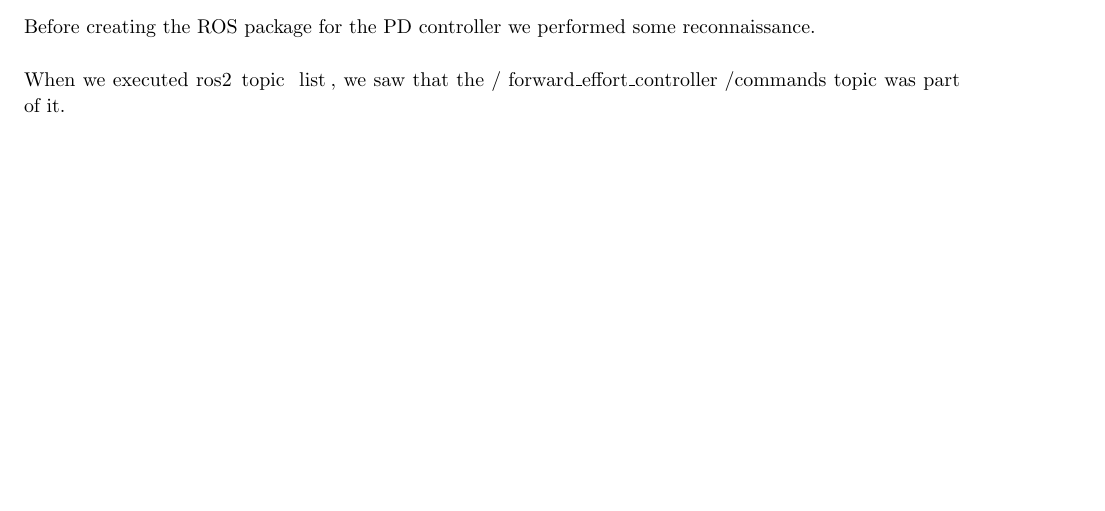
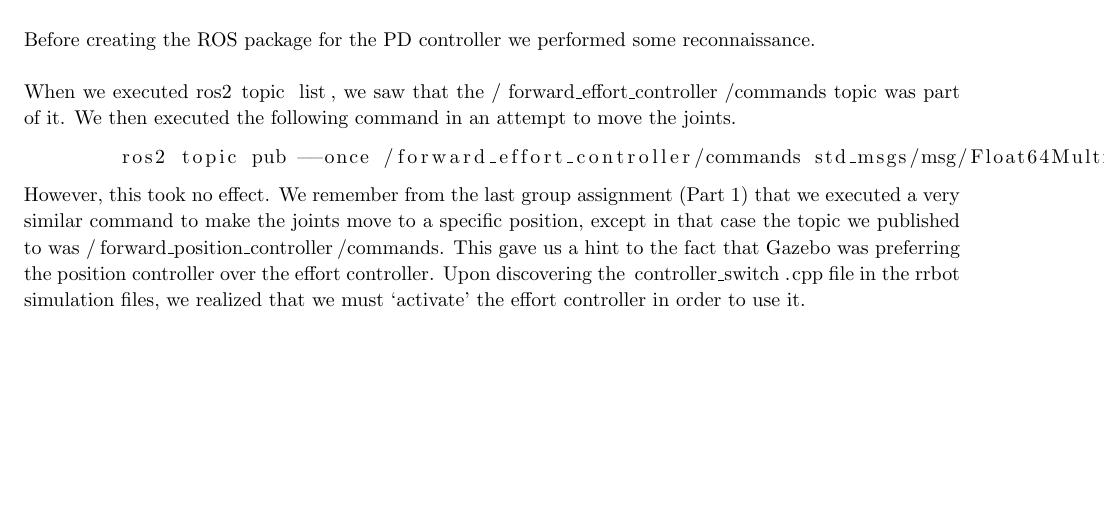
Before and after one commit to arjangupta/rbe500-group-project, a LaTeX document (part2/part2-report.tex): part of page 2 of 2, cut so that both start at the same text. Compiled offline with pdfLaTeX; a LaTeX package or settings file that is missing is left out.

Commit message:
Describe the realization of having to activate the controller

```diff
--- a/part2/part2-report.tex
+++ b/part2/part2-report.tex
@@ -160,14 +160,25 @@
 \pagebreak
 
 \begin{homeworkProblem}[Problem 1]
-
     \subsection{Create ROS Package for PD Controller}
+    \vspace{0.1in}
     Before creating the ROS package for the PD controller we performed
     some reconnaissance.\\
     \vspace{0in}\\
     When we executed \lstinline{ros2 topic list}, we saw that the
-    \lstinline{/forward_effort_controller/commands} topic was part of it.\\
-
+    \lstinline{/forward_effort_controller/commands} topic was part of it.
+    We then executed the following command in an attempt to move the joints.
+    \begin{lstlisting}
+        ros2 topic pub --once /forward_effort_controller/commands std_msgs/msg/Float64MultiArray "{data: [1, 1, 1]}"
+    \end{lstlisting}
+    However, this took no effect. We remember from the last group assignment (Part 1)
+    that we executed a very similar command to make the joints move to a specific
+    position, except in that case the topic we published to was
+    \lstinline{/forward_position_controller/commands}. This gave us a hint to
+    the fact that Gazebo was preferring the position controller over the
+    effort controller. Upon discovering the \lstinline{controller_switch.cpp} file
+    in the rrbot simulation files, we realized that we must `activate' the effort
+    controller in order to use it.
 
 \end{homeworkProblem}
 
```
Also changed, not shown: part2/part2-report.pdf.
